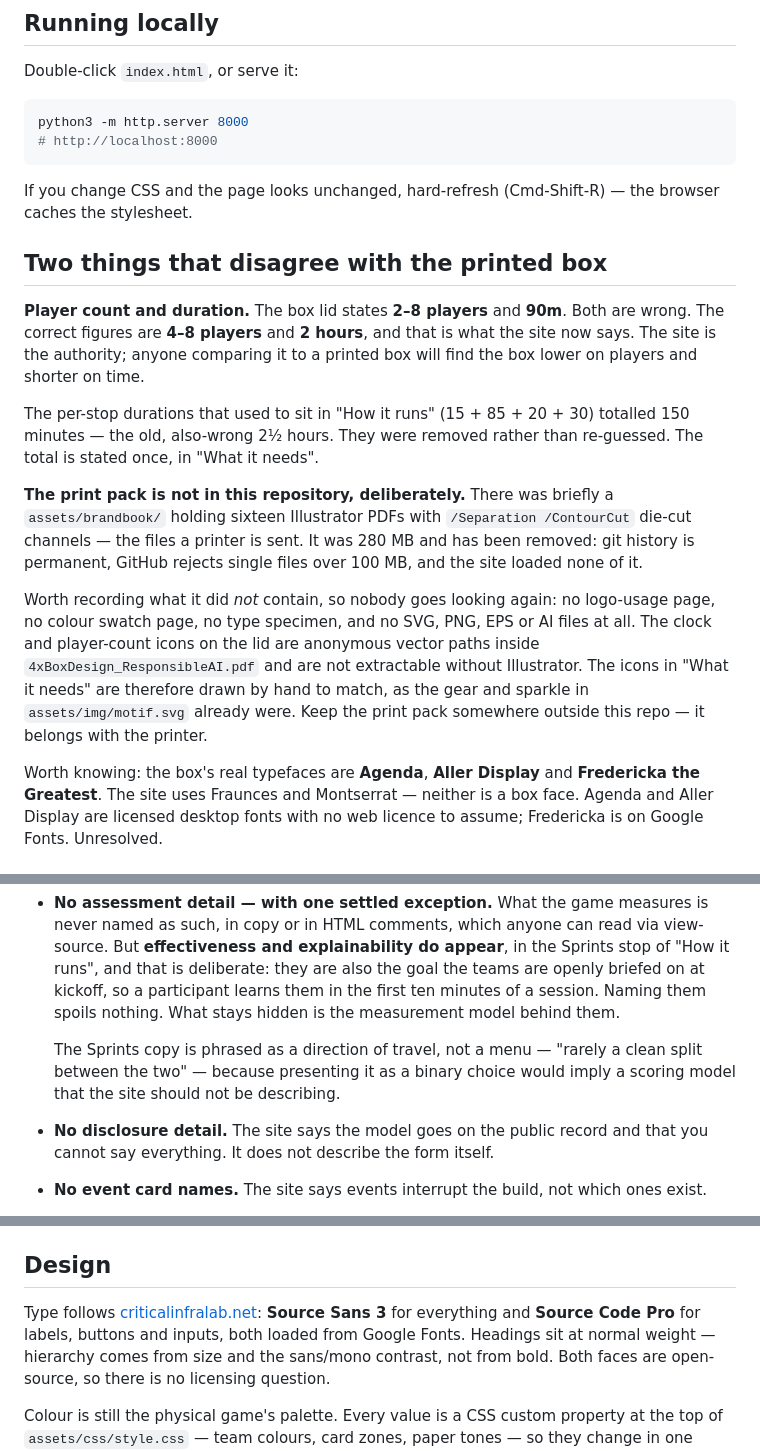
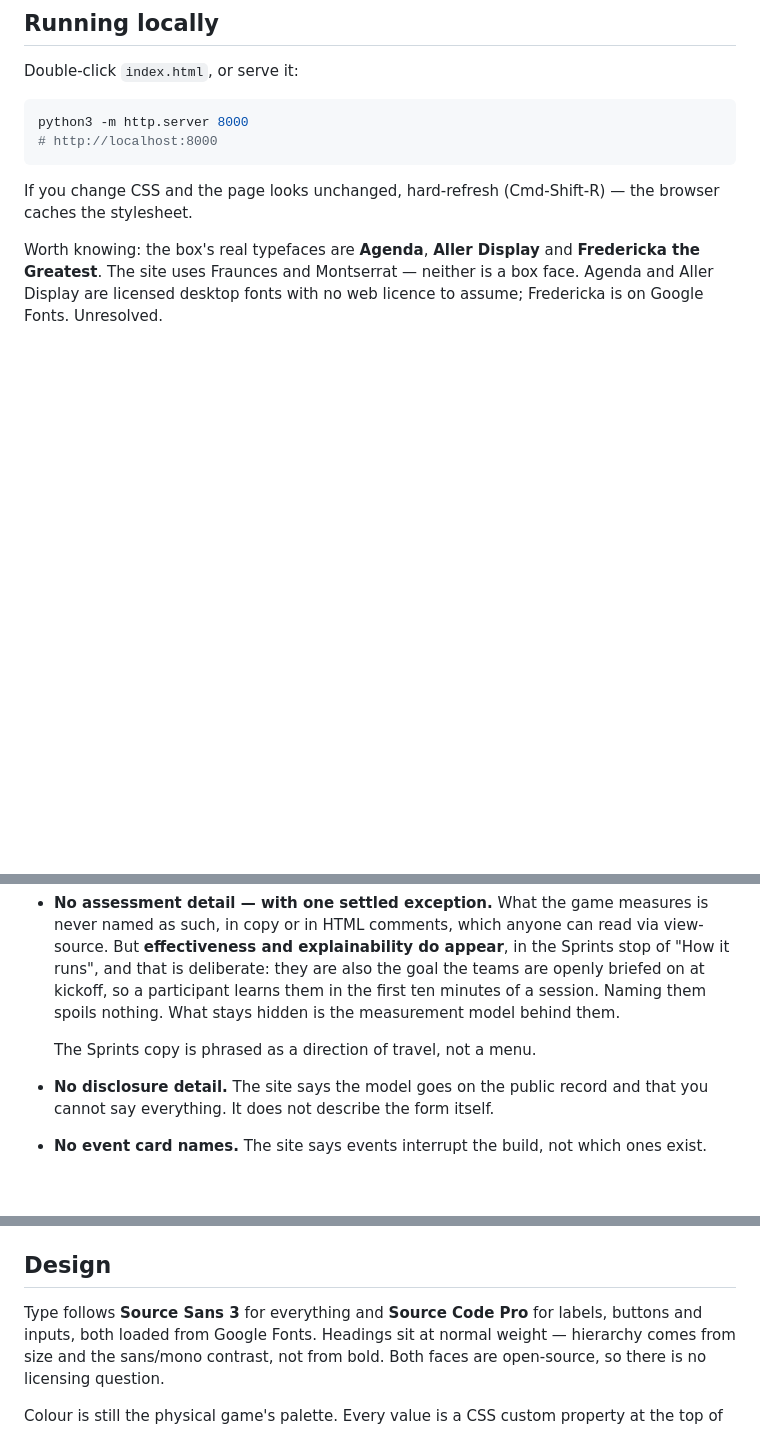
Before and after one commit to a-gagua/Beyond-the-Algorithm, a Markdown page: README.md, 3 parts joined by grey strips. GitHub-like rendering; blank space fills up the shorter version.

```diff
--- a/README.md
+++ b/README.md
@@ -47,31 +47,6 @@ python3 -m http.server 8000
 
 If you change CSS and the page looks unchanged, hard-refresh (Cmd-Shift-R) —
 the browser caches the stylesheet.
-
-## Two things that disagree with the printed box
-
-**Player count and duration.** The box lid states **2–8 players** and **90m**.
-Both are wrong. The correct figures are **4–8 players** and **2 hours**, and
-that is what the site now says. The site is the authority; anyone comparing it to
-a printed box will find the box lower on players and shorter on time.
-
-The per-stop durations that used to sit in "How it runs" (15 + 85 + 20 + 30)
-totalled 150 minutes — the old, also-wrong 2½ hours. They were removed rather
-than re-guessed. The total is stated once, in "What it needs".
-
-**The print pack is not in this repository, deliberately.** There was briefly a
-`assets/brandbook/` holding sixteen Illustrator PDFs with
-`/Separation /ContourCut` die-cut channels — the files a printer is sent. It
-was 280 MB and has been removed: git history is permanent, GitHub rejects
-single files over 100 MB, and the site loaded none of it.
-
-Worth recording what it did *not* contain, so nobody goes looking again: no
-logo-usage page, no colour swatch page, no type specimen, and no SVG, PNG, EPS
-or AI files at all. The clock and player-count icons on the lid are anonymous
-vector paths inside `4xBoxDesign_ResponsibleAI.pdf` and are not extractable
-without Illustrator. The icons in "What it needs" are therefore drawn by hand
-to match, as the gear and sparkle in `assets/img/motif.svg` already were. Keep
-the print pack somewhere outside this repo — it belongs with the printer.
 
 Worth knowing: the box's real typefaces are **Agenda**, **Aller Display** and
 **Fredericka the Greatest**. The site uses Fraunces and Montserrat — neither is
@@ -157,9 +132,8 @@ would spoil a session. Keep this in mind when adding copy:
   participant learns them in the first ten minutes of a session. Naming them
   spoils nothing. What stays hidden is the measurement model behind them.
 
-  The Sprints copy is phrased as a direction of travel, not a menu — "rarely a
-  clean split between the two" — because presenting it as a binary choice
-  would imply a scoring model that the site should not be describing.
+  The Sprints copy is phrased as a direction of travel, not a menu.
+
 - **No disclosure detail.** The site says the model goes on the public record
   and that you cannot say everything. It does not describe the form itself.
 - **No event card names.** The site says events interrupt the build, not which
@@ -278,8 +252,7 @@ you can also just search the source for `NEEDED` and `TO CONFIRM`.
 
 ## Design
 
-Type follows [criticalinfralab.net](https://www.criticalinfralab.net):
-**Source Sans 3** for everything and **Source Code Pro** for labels, buttons and
+Type follows **Source Sans 3** for everything and **Source Code Pro** for labels, buttons and
 inputs, both loaded from Google Fonts. Headings sit at normal weight — hierarchy
 comes from size and the sans/mono contrast, not from bold. Both faces are
 open-source, so there is no licensing question.
```
Also changed, not shown: other parts of README.md (+1 -1 lines).
